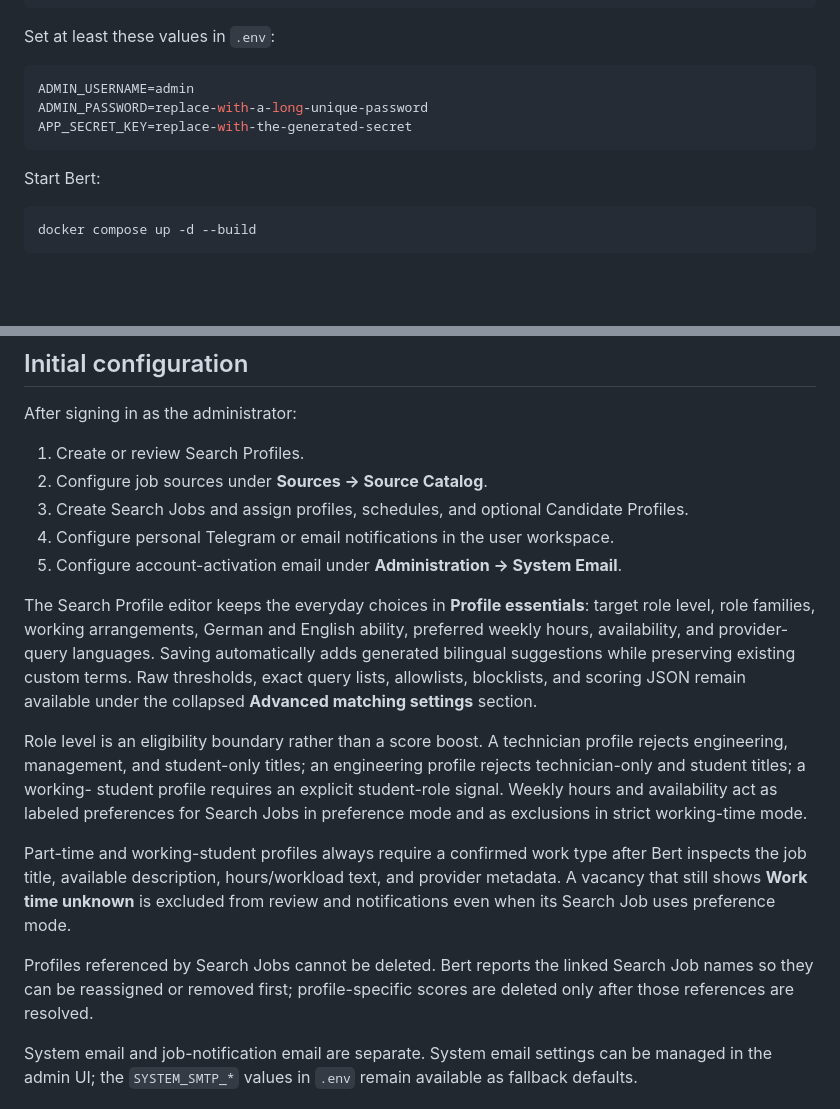
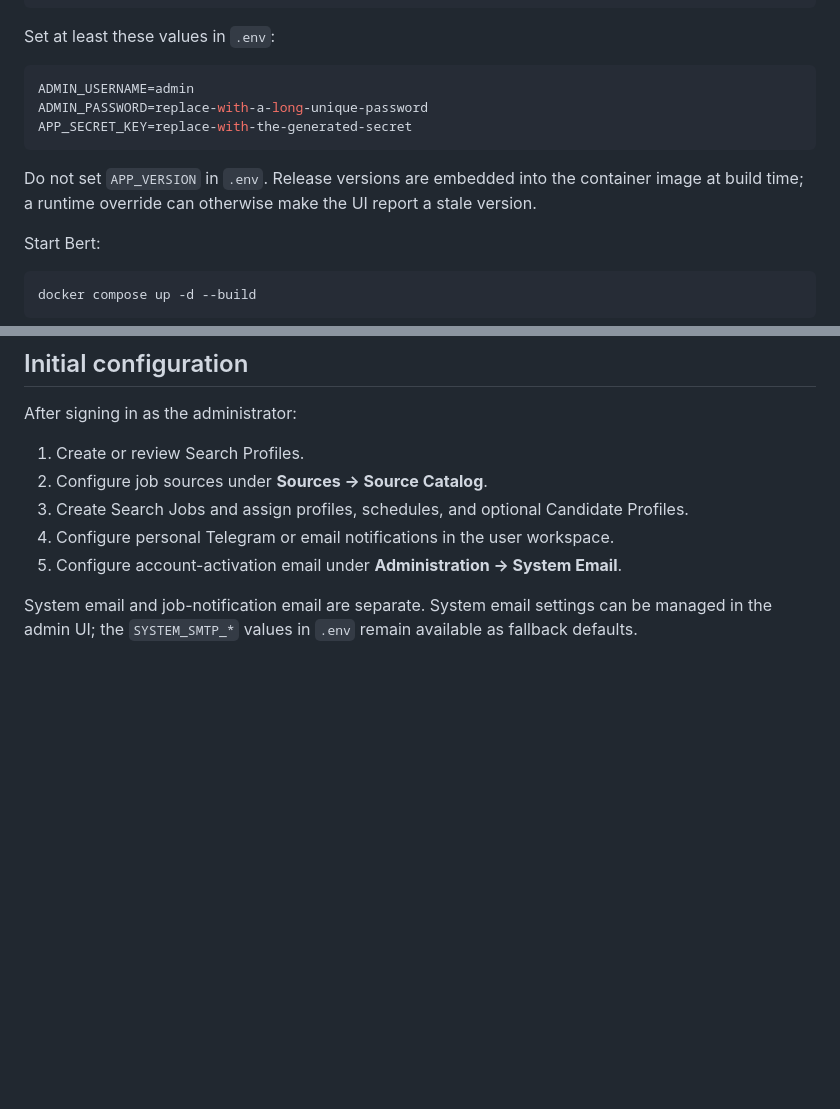
Before and after one commit to emnl51/bert, a Markdown page: README.md, 2 parts joined by grey strips. GitHub-like rendering; blank space fills up the shorter version.

Commit message:
Document release version ownership

````diff
--- a/README.md
+++ b/README.md
@@ -97,6 +97,10 @@ ADMIN_PASSWORD=replace-with-a-long-unique-password
 APP_SECRET_KEY=replace-with-the-generated-secret
 ```
 
+Do not set `APP_VERSION` in `.env`. Release versions are embedded into the
+container image at build time; a runtime override can otherwise make the UI
+report a stale version.
+
 Start Bert:
 
 ```bash
@@ -151,24 +155,6 @@ After signing in as the administrator:
 3. Create Search Jobs and assign profiles, schedules, and optional Candidate Profiles.
 4. Configure personal Telegram or email notifications in the user workspace.
 5. Configure account-activation email under **Administration → System Email**.
-
-The Search Profile editor keeps the everyday choices in **Profile essentials**: target role level, role families,
-working arrangements, German and English ability, preferred weekly hours, availability, and provider-query
-languages. Saving automatically adds generated bilingual suggestions while preserving existing custom terms.
-Raw thresholds, exact query lists, allowlists, blocklists, and scoring JSON remain available under the collapsed
-**Advanced matching settings** section.
-
-Role level is an eligibility boundary rather than a score boost. A technician profile rejects engineering,
-management, and student-only titles; an engineering profile rejects technician-only and student titles; a working-
-student profile requires an explicit student-role signal. Weekly hours and availability act as labeled preferences
-for Search Jobs in preference mode and as exclusions in strict working-time mode.
-
-Part-time and working-student profiles always require a confirmed work type after Bert inspects the job title,
-available description, hours/workload text, and provider metadata. A vacancy that still shows **Work time unknown** is
-excluded from review and notifications even when its Search Job uses preference mode.
-
-Profiles referenced by Search Jobs cannot be deleted. Bert reports the linked Search Job names so they can be
-reassigned or removed first; profile-specific scores are deleted only after those references are resolved.
 
 System email and job-notification email are separate. System email settings can be managed in the admin UI; the `SYSTEM_SMTP_*` values in `.env` remain available as fallback defaults.
 
````
